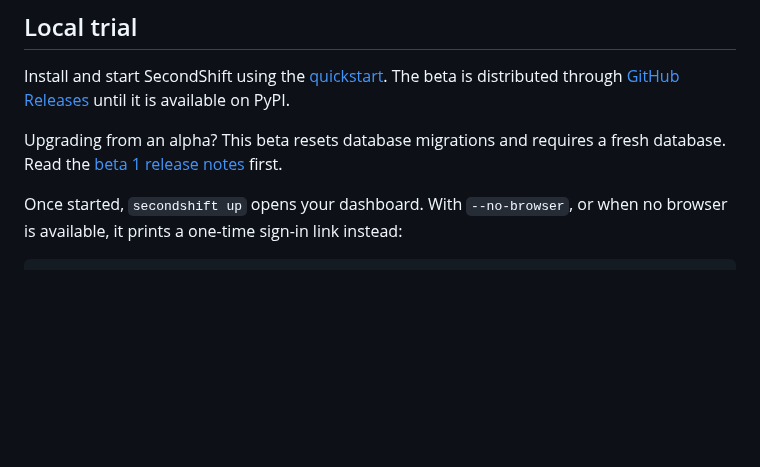
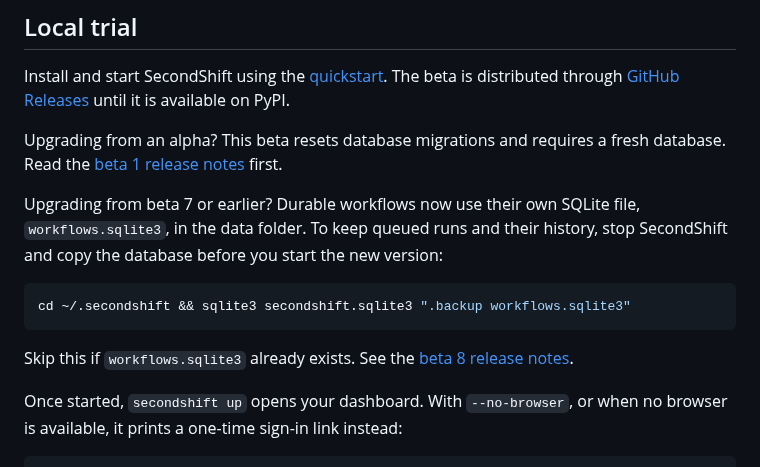
Before and after one commit to piotrekno1/second-shift, a Markdown page: docs/self-hosting.md, the part around the change. Rendered like a GitHub page; blank space fills up the shorter version.

````diff
--- a/docs/self-hosting.md
+++ b/docs/self-hosting.md
@@ -24,7 +24,19 @@ The beta is distributed through
 available on PyPI.
 
 Upgrading from an alpha? This beta resets database migrations and requires a
-fresh database. Read the [beta 1 release notes](releases/0.1.0b1.md) first.
+fresh database. Read the [beta 1 release notes](https://github.com/piotrekno1/second-shift/blob/main/docs/releases/0.1.0b1.md) first.
+
+Upgrading from beta 7 or earlier? Durable workflows now use their own SQLite
+file, `workflows.sqlite3`, in the data folder. To keep queued runs and their
+history, stop SecondShift and copy the database before you start the new
+version:
+
+```bash
+cd ~/.secondshift && sqlite3 secondshift.sqlite3 ".backup workflows.sqlite3"
+```
+
+Skip this if `workflows.sqlite3` already exists. See the
+[beta 8 release notes](https://github.com/piotrekno1/second-shift/blob/main/docs/releases/0.1.0b8.md).
 
 Once started, `secondshift up` opens your dashboard. With `--no-browser`, or
 when no browser is available, it prints a one-time sign-in link instead:
````
Also changed, not shown: README.md (+11 -6 lines), 1 other file.
